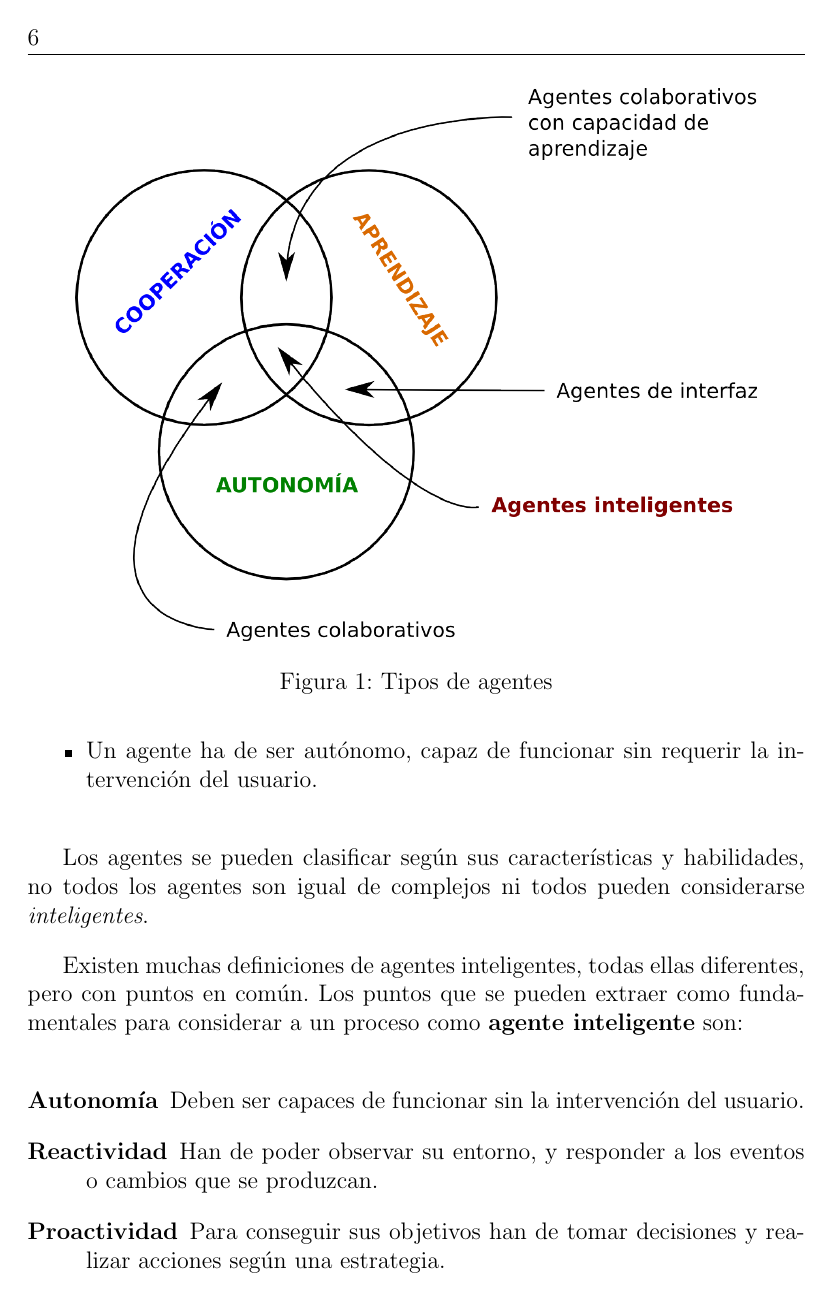
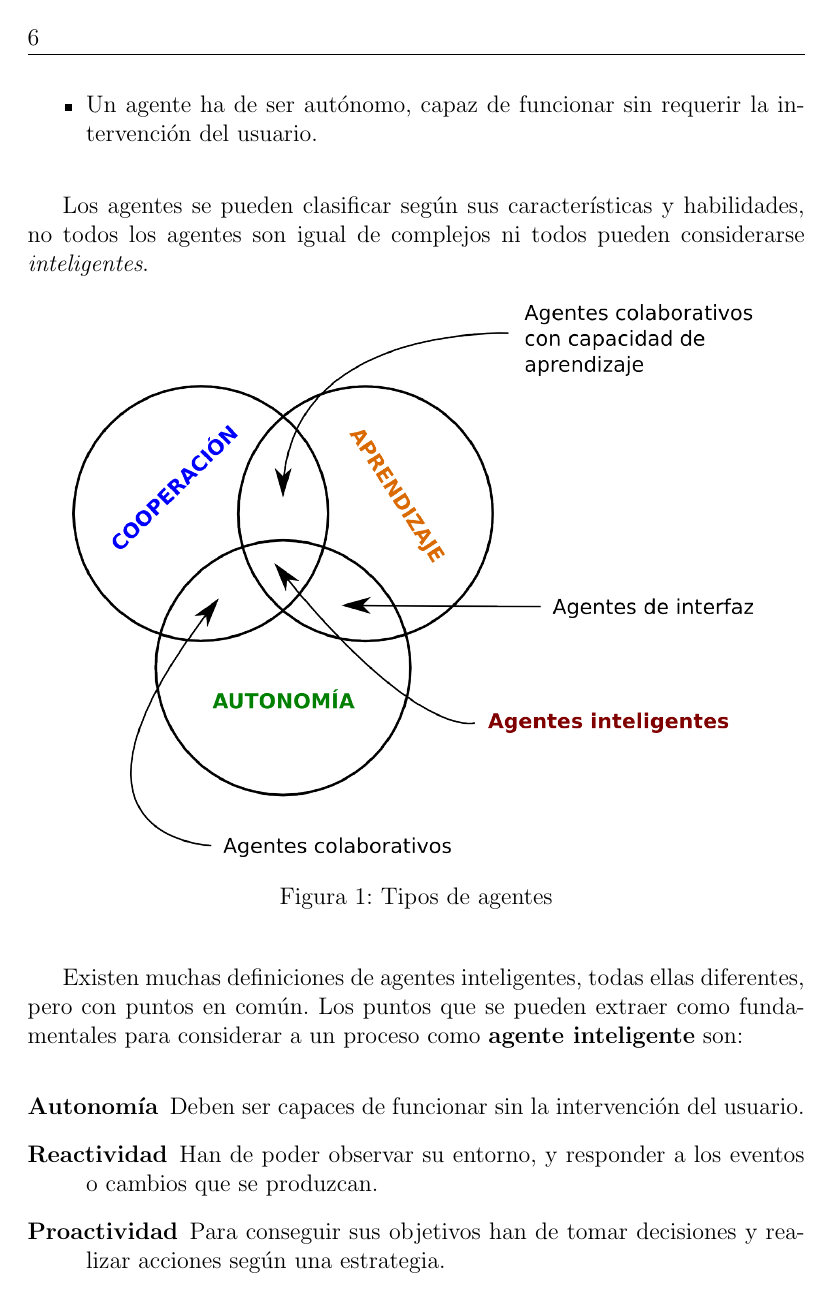
Before and after one commit to ablanco/dissim-memoria, a LaTeX book (dissim.tex, which reads capitulo1/cap1.tex): page 16 of 83. Compiled offline with pdfLaTeX.

Commit message:
Las imágenes salen ahora en su sitio

```diff
--- a/capitulo1/cap1.tex
+++ b/capitulo1/cap1.tex
@@ -43,7 +43,7 @@ Los agentes se pueden clasificar según sus características y habilidades, no
 todos los agentes son igual de complejos ni todos pueden considerarse {\em
 inteligentes}.
 
-\begin{figure}
+\begin{figure}[H]
  \centering
  \includegraphics[width=120mm]{figuras/cap1/tipos_agentes.png}
  \caption{Tipos de agentes}
--- a/dissim.tex
+++ b/dissim.tex
@@ -26,6 +26,7 @@
 %%%%%%%%%%%%%%%%%%%%%%%%%%%%%%%%%%%%%%%%%%%%%%%%%%%%%%%%%%%%%%%%%%%%%
 \usepackage[utf8x]{inputenc}
 \usepackage{hyperref}
+\usepackage{float}
 % \usepackage{palatino}
 \usepackage{graphicx}          % para importar combinados latex
 % \usepackage{color}           % para importar dibujos coloreados
```
Also changed, not shown: capitulo3/cap3.tex (+1 -1 lines).
